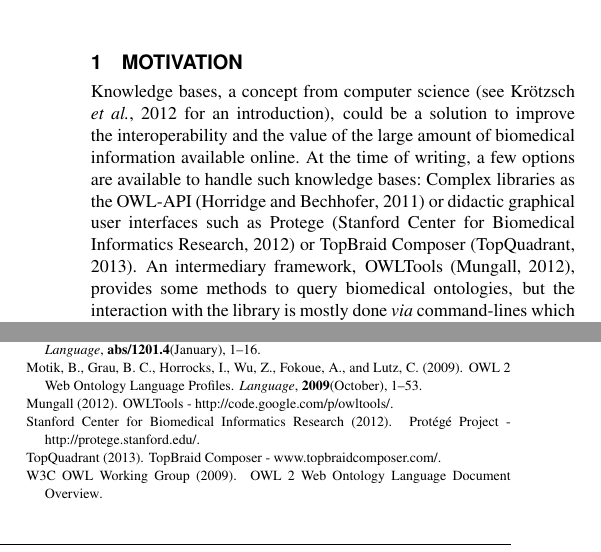
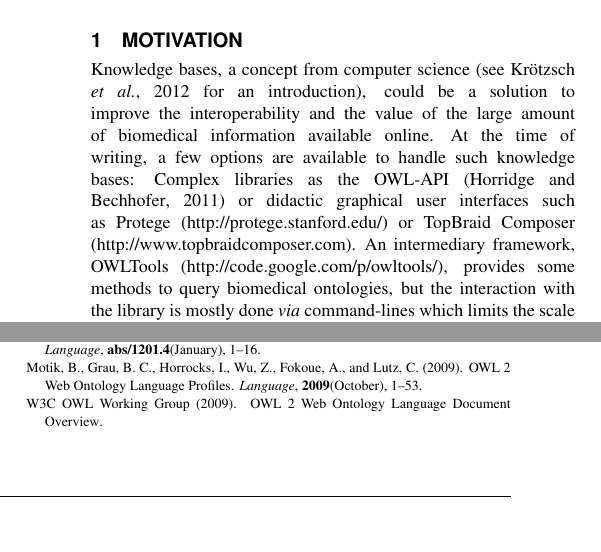
Before and after one commit to loopasam/Brain, a LaTeX paper (document.tex): two parts of the columns of pages 1 and 2 of 2, joined at a grey line, cut so that both start at the same text, the shorter picture padded with empty space. Compiled offline with pdfLaTeX.

Commit message:
URL references updated
Signed-off-by: loopasam <samuel.croset@gmail.com>

```diff
--- a/document.tex
+++ b/document.tex
@@ -40,8 +40,8 @@
 could be a solution to improve the interoperability and the value of the large amount of biomedical information available online.
 At the time of writing, a few options are available to handle such knowledge bases: Complex
 libraries as the OWL-API \citep{MatthewHorridge2011} or didactic graphical user interfaces such as
-Protege \citep{StanfordCenterforBiomedicalInformaticsResearch} or TopBraid Composer \citep{TopQuadrant}.
-An intermediary framework, OWLTools \citep{MungallC},
+Protege (http://protege.stanford.edu/) or TopBraid Composer (http://www.topbraidcomposer.com).
+An intermediary framework, OWLTools (http://code.google.com/p/owltools/),
 provides some methods to query biomedical ontologies, but the interaction with the library is mostly done \emph{via} command-lines which
 limits the scale of projects that can be built with it.
 Brain - the Java software library presented in this manuscript addresses these issues and provides a comprehensive and simplified
@@ -222,20 +221,6 @@
 \newblock {OWL 2 Web Ontology Language Profiles}.
 \newblock {\em Language\/}, {\bf 2009}(October), 1--53.
 
-\bibitem[Mungall(2012)Mungall]{MungallC}
-Mungall (2012).
-\newblock {OWLTools - http://code.google.com/p/owltools/}.
-
-\bibitem[{Stanford Center for Biomedical Informatics Research}(2012){Stanford
-  Center for Biomedical Informatics
-  Research}]{StanfordCenterforBiomedicalInformaticsResearch}
-{Stanford Center for Biomedical Informatics Research} (2012).
-\newblock {Prot\'{e}g\'{e} Project - http://protege.stanford.edu/}.
-
-\bibitem[TopQuadrant(2013)TopQuadrant]{TopQuadrant}
-TopQuadrant (2013).
-\newblock {TopBraid Composer - www.topbraidcomposer.com/}.
-
 \bibitem[{W3C OWL Working Group}(2009){W3C OWL Working
   Group}]{W3COWLWorkingGroup}
 {W3C OWL Working Group} (2009).
```
Also changed, not shown: document.bib (+0 -21 lines), document.pdf, tmp/document.bbl, document.tex (2 more changed lines), 4 other files.
